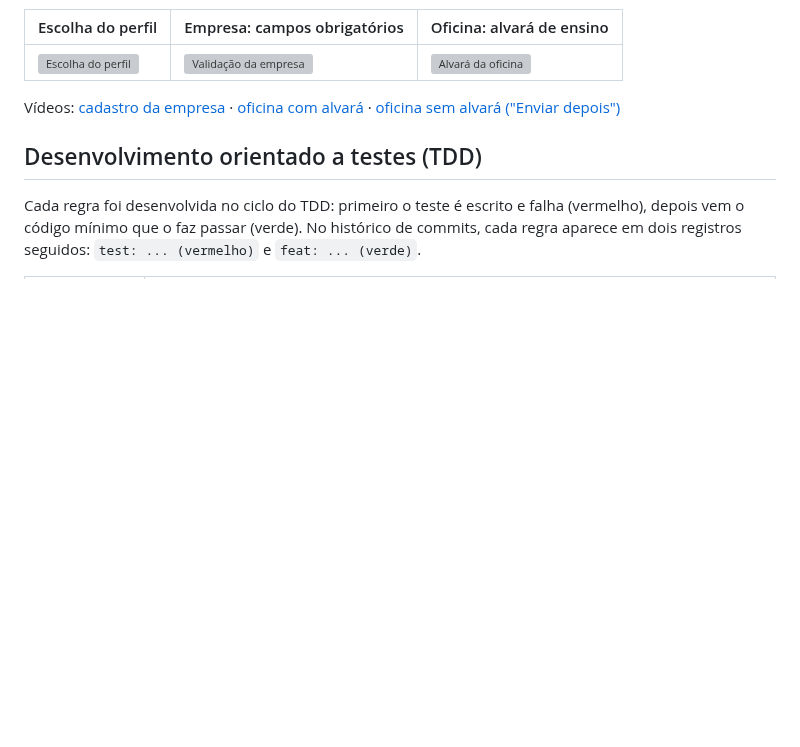
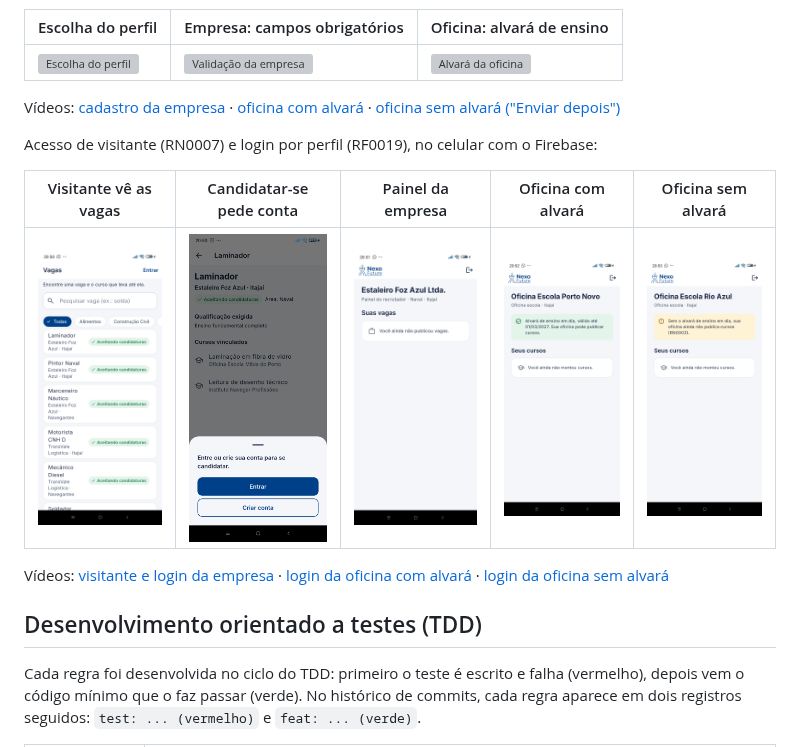
Before and after one commit to samuelgomezdev/nexo-future-app, a Markdown page: README.md, the part around the change. Rendered like a GitHub page; pictures changed too: docs/evidencias/sprint2-painel-empresa.png (added), docs/evidencias/sprint2-painel-oficina-com-alvara.png (added), docs/evidencias/sprint2-painel-oficina-sem-alvara.png (added); blank space fills up the shorter version; grey boxes are pictures that could not be loaded.

Commit message:
docs: evidências do acesso de visitante e do login por perfil no celular

```diff
--- a/README.md
+++ b/README.md
@@ -80,6 +80,14 @@ Cadastros de empresa e oficina testados no celular com o Firebase, usando contas
 | ![Escolha do perfil](docs/evidencias/sprint2-c1-escolha-perfil.png) | ![Validação da empresa](docs/evidencias/sprint2-c3-empresa-validacao.png) | ![Alvará da oficina](docs/evidencias/sprint2-c4-oficina-alvara.png) |
 
 Vídeos: [cadastro da empresa](docs/evidencias/sprint2-cadastro-empresa.mp4) · [oficina com alvará](docs/evidencias/sprint2-cadastro-oficina-com-alvara.mp4) · [oficina sem alvará ("Enviar depois")](docs/evidencias/sprint2-cadastro-oficina-enviar-depois.mp4)
+
+Acesso de visitante (RN0007) e login por perfil (RF0019), no celular com o Firebase:
+
+| Visitante vê as vagas | Candidatar-se pede conta | Painel da empresa | Oficina com alvará | Oficina sem alvará |
+|---|---|---|---|---|
+| ![Vagas do visitante](docs/evidencias/sprint2-visitante-vagas.png) | ![Aviso para entrar](docs/evidencias/sprint2-visitante-aviso-candidatura.png) | ![Painel da empresa](docs/evidencias/sprint2-painel-empresa.png) | ![Oficina com alvará](docs/evidencias/sprint2-painel-oficina-com-alvara.png) | ![Oficina sem alvará](docs/evidencias/sprint2-painel-oficina-sem-alvara.png) |
+
+Vídeos: [visitante e login da empresa](docs/evidencias/sprint2-visitante-e-login-empresa.mp4) · [login da oficina com alvará](docs/evidencias/sprint2-login-oficina-com-alvara.mp4) · [login da oficina sem alvará](docs/evidencias/sprint2-login-oficina-sem-alvara.mp4)
 
 ## Desenvolvimento orientado a testes (TDD)
 
```
Also changed, not shown: 3 other files.
